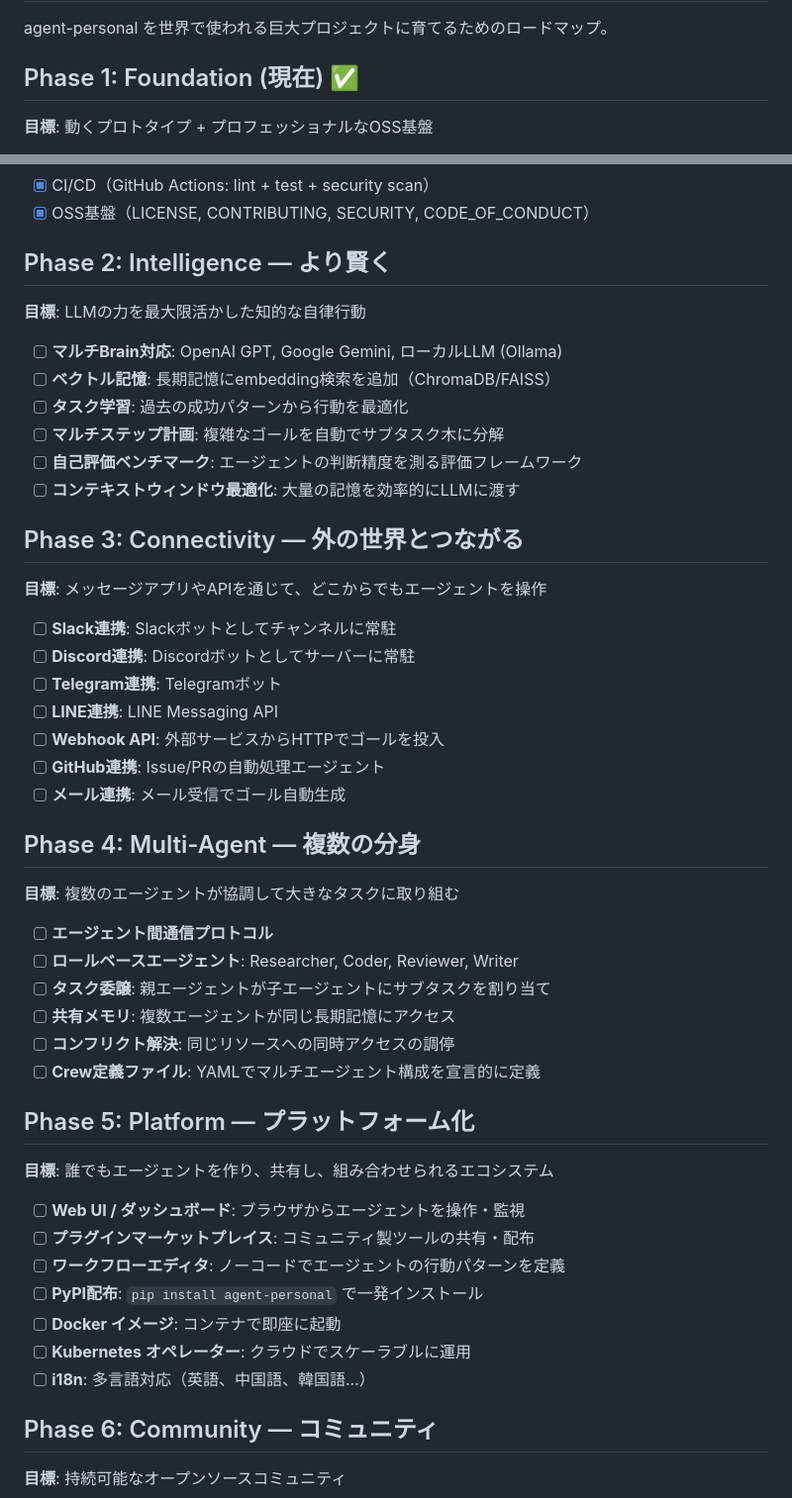
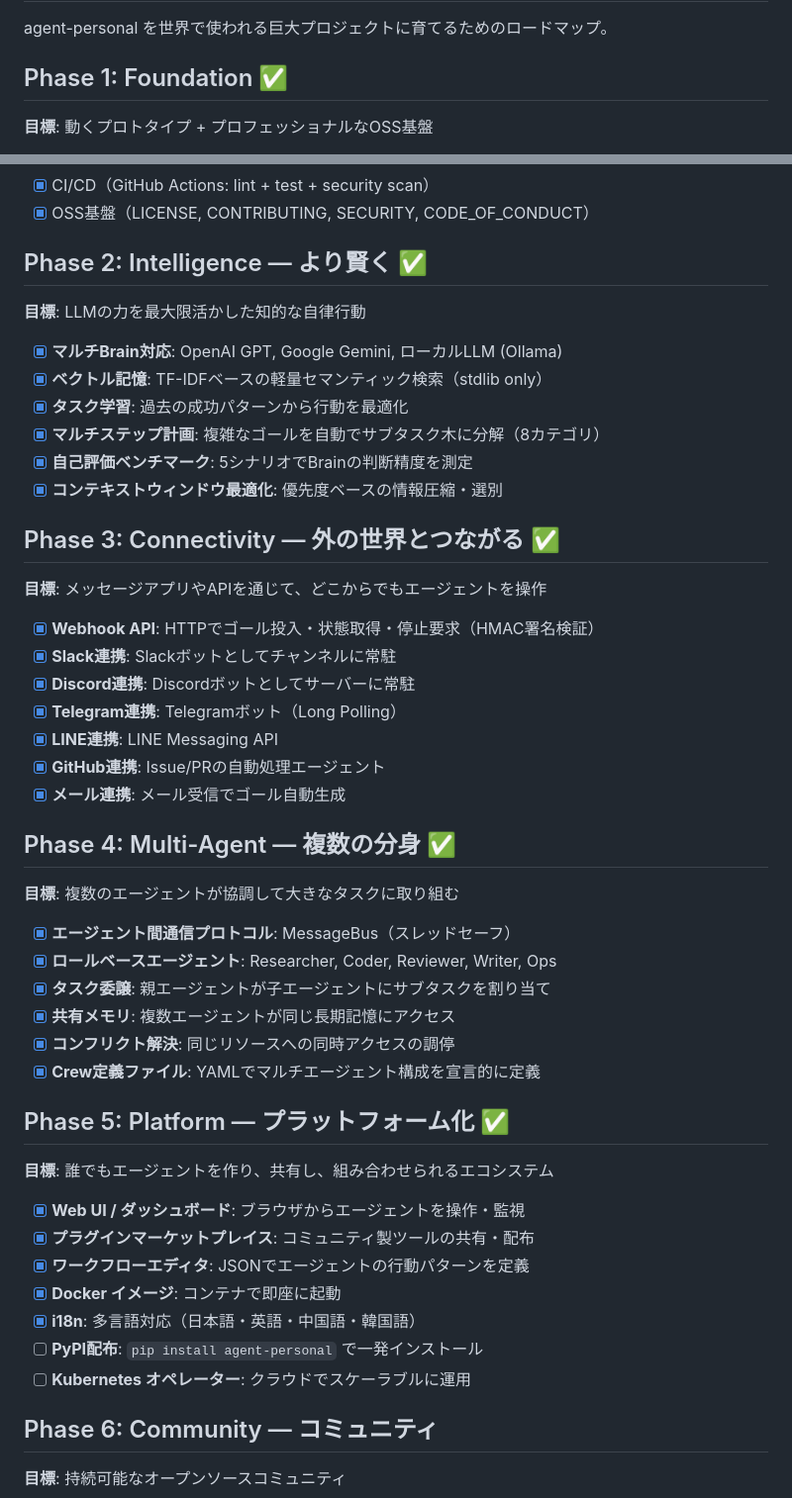
Before and after one commit to Rippy6/agent-personal, a Markdown page: ROADMAP.md, 2 parts joined by grey strips. Shown at 99% size. Drawn GitHub-style.

Commit message:
docs: ROADMAP更新 — Phase 1〜5 完了マーク
https://claude.ai/code/session_01QZ8M5VtfRXX3FDM8NahR6Q

```diff
--- a/ROADMAP.md
+++ b/ROADMAP.md
@@ -2,7 +2,7 @@
 
 agent-personal を世界で使われる巨大プロジェクトに育てるためのロードマップ。
 
-## Phase 1: Foundation (現在) ✅
+## Phase 1: Foundation ✅
 
 **目標**: 動くプロトタイプ + プロフェッショナルなOSS基盤
 
@@ -18,51 +18,51 @@ agent-personal を世界で使われる巨大プロジェクトに育てるた
 - [x] CI/CD（GitHub Actions: lint + test + security scan）
 - [x] OSS基盤（LICENSE, CONTRIBUTING, SECURITY, CODE_OF_CONDUCT）
 
-## Phase 2: Intelligence — より賢く
+## Phase 2: Intelligence — より賢く ✅
 
 **目標**: LLMの力を最大限活かした知的な自律行動
 
-- [ ] **マルチBrain対応**: OpenAI GPT, Google Gemini, ローカルLLM (Ollama)
-- [ ] **ベクトル記憶**: 長期記憶にembedding検索を追加（ChromaDB/FAISS）
-- [ ] **タスク学習**: 過去の成功パターンから行動を最適化
-- [ ] **マルチステップ計画**: 複雑なゴールを自動でサブタスク木に分解
-- [ ] **自己評価ベンチマーク**: エージェントの判断精度を測る評価フレームワーク
-- [ ] **コンテキストウィンドウ最適化**: 大量の記憶を効率的にLLMに渡す
+- [x] **マルチBrain対応**: OpenAI GPT, Google Gemini, ローカルLLM (Ollama)
+- [x] **ベクトル記憶**: TF-IDFベースの軽量セマンティック検索（stdlib only）
+- [x] **タスク学習**: 過去の成功パターンから行動を最適化
+- [x] **マルチステップ計画**: 複雑なゴールを自動でサブタスク木に分解（8カテゴリ）
+- [x] **自己評価ベンチマーク**: 5シナリオでBrainの判断精度を測定
+- [x] **コンテキストウィンドウ最適化**: 優先度ベースの情報圧縮・選別
 
-## Phase 3: Connectivity — 外の世界とつながる
+## Phase 3: Connectivity — 外の世界とつながる ✅
 
 **目標**: メッセージアプリやAPIを通じて、どこからでもエージェントを操作
 
-- [ ] **Slack連携**: Slackボットとしてチャンネルに常駐
-- [ ] **Discord連携**: Discordボットとしてサーバーに常駐
-- [ ] **Telegram連携**: Telegramボット
-- [ ] **LINE連携**: LINE Messaging API
-- [ ] **Webhook API**: 外部サービスからHTTPでゴールを投入
-- [ ] **GitHub連携**: Issue/PRの自動処理エージェント
-- [ ] **メール連携**: メール受信でゴール自動生成
+- [x] **Webhook API**: HTTPでゴール投入・状態取得・停止要求（HMAC署名検証）
+- [x] **Slack連携**: Slackボットとしてチャンネルに常駐
+- [x] **Discord連携**: Discordボットとしてサーバーに常駐
+- [x] **Telegram連携**: Telegramボット（Long Polling）
+- [x] **LINE連携**: LINE Messaging API
+- [x] **GitHub連携**: Issue/PRの自動処理エージェント
+- [x] **メール連携**: メール受信でゴール自動生成
 
-## Phase 4: Multi-Agent — 複数の分身
+## Phase 4: Multi-Agent — 複数の分身 ✅
 
 **目標**: 複数のエージェントが協調して大きなタスクに取り組む
 
-- [ ] **エージェント間通信プロトコル**
-- [ ] **ロールベースエージェント**: Researcher, Coder, Reviewer, Writer
-- [ ] **タスク委譲**: 親エージェントが子エージェントにサブタスクを割り当て
-- [ ] **共有メモリ**: 複数エージェントが同じ長期記憶にアクセス
-- [ ] **コンフリクト解決**: 同じリソースへの同時アクセスの調停
-- [ ] **Crew定義ファイル**: YAMLでマルチエージェント構成を宣言的に定義
+- [x] **エージェント間通信プロトコル**: MessageBus（スレッドセーフ）
+- [x] **ロールベースエージェント**: Researcher, Coder, Reviewer, Writer, Ops
+- [x] **タスク委譲**: 親エージェントが子エージェントにサブタスクを割り当て
+- [x] **共有メモリ**: 複数エージェントが同じ長期記憶にアクセス
+- [x] **コンフリクト解決**: 同じリソースへの同時アクセスの調停
+- [x] **Crew定義ファイル**: YAMLでマルチエージェント構成を宣言的に定義
 
-## Phase 5: Platform — プラットフォーム化
+## Phase 5: Platform — プラットフォーム化 ✅
 
 **目標**: 誰でもエージェントを作り、共有し、組み合わせられるエコシステム
 
-- [ ] **Web UI / ダッシュボード**: ブラウザからエージェントを操作・監視
-- [ ] **プラグインマーケットプレイス**: コミュニティ製ツールの共有・配布
-- [ ] **ワークフローエディタ**: ノーコードでエージェントの行動パターンを定義
+- [x] **Web UI / ダッシュボード**: ブラウザからエージェントを操作・監視
+- [x] **プラグインマーケットプレイス**: コミュニティ製ツールの共有・配布
+- [x] **ワークフローエディタ**: JSONでエージェントの行動パターンを定義
+- [x] **Docker イメージ**: コンテナで即座に起動
+- [x] **i18n**: 多言語対応（日本語・英語・中国語・韓国語）
 - [ ] **PyPI配布**: `pip install agent-personal` で一発インストール
-- [ ] **Docker イメージ**: コンテナで即座に起動
 - [ ] **Kubernetes オペレーター**: クラウドでスケーラブルに運用
-- [ ] **i18n**: 多言語対応（英語、中国語、韓国語...）
 
 ## Phase 6: Community — コミュニティ
 
```
